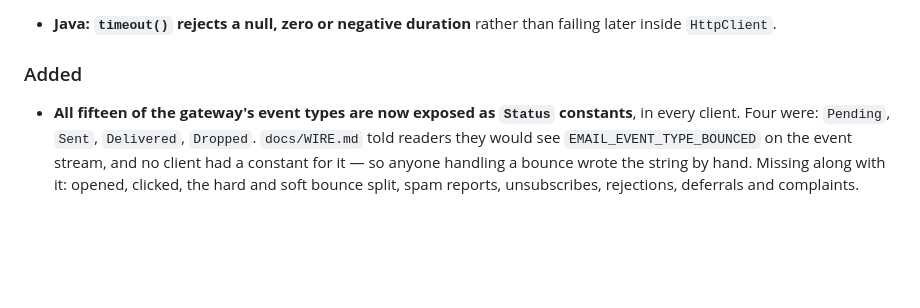
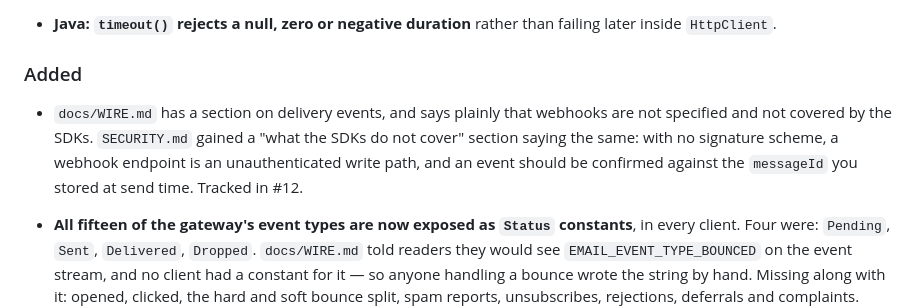
Before and after one commit to gsoultan/panmail-sdk, a Markdown page: CHANGELOG.md, the part around the change. Rendered like a GitHub page; blank space fills up the shorter version.

```diff
--- a/CHANGELOG.md
+++ b/CHANGELOG.md
@@ -88,6 +88,12 @@ The four language packages share a version number and are released together.
 
 ### Added
 
+- `docs/WIRE.md` has a section on delivery events, and says plainly that
+  webhooks are not specified and not covered by the SDKs. `SECURITY.md` gained
+  a "what the SDKs do not cover" section saying the same: with no signature
+  scheme, a webhook endpoint is an unauthenticated write path, and an event
+  should be confirmed against the `messageId` you stored at send time. Tracked
+  in #12.
 - **All fifteen of the gateway's event types are now exposed as `Status`
   constants**, in every client. Four were: `Pending`, `Sent`, `Delivered`,
   `Dropped`. `docs/WIRE.md` told readers they would see
```
Also changed, not shown: SECURITY.md (+12 -0 lines), docs/WIRE.md (+29 -0 lines).
